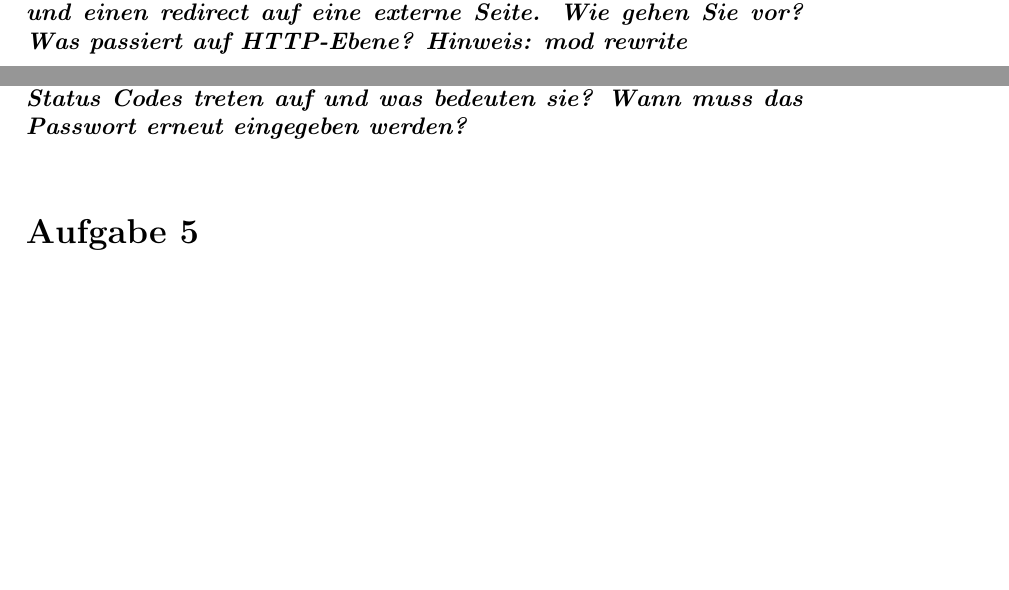
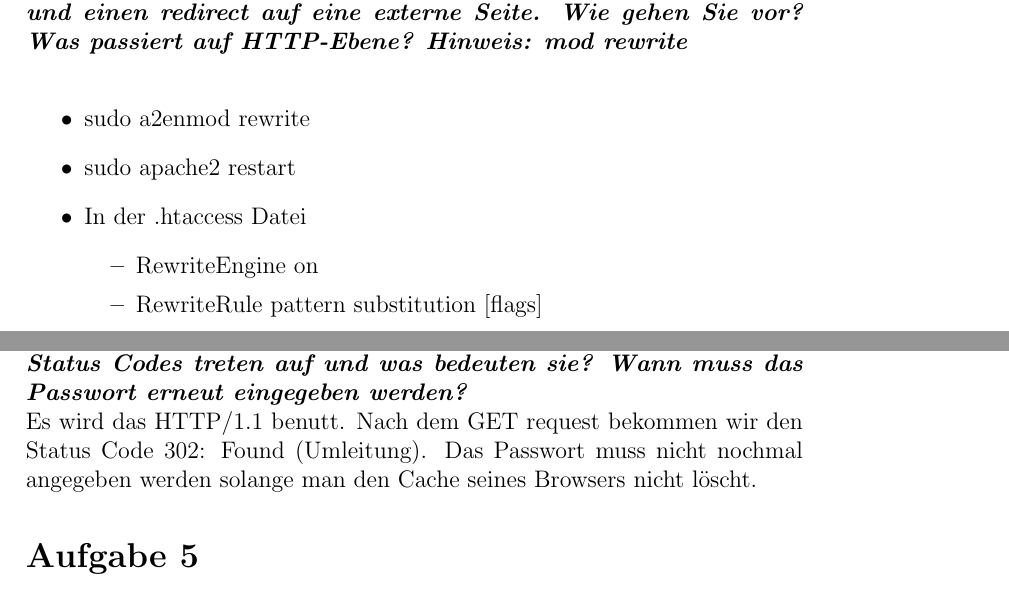
Before and after one commit to samydafir/Web-Programmierung, a LaTeX document (03/03.tex): two parts of pages 2 and 3 of 4, joined at a grey line, cut so that both start at the same text, the shorter picture padded with empty space. Compiled offline with pdfLaTeX.

Commit message:
Add files via upload

```diff
--- a/03/03.tex
+++ b/03/03.tex
@@ -39,6 +39,15 @@ Schritte, um webalizer für unsere Seite zu verwenden:\\
 
 \section*{Aufgabe 2}
 \textbf{\textit{Gruppe: Konfigurieren Sie im Webserver einen internen redirect und einen redirect auf eine externe Seite. Wie gehen Sie vor? Was passiert auf HTTP-Ebene? Hinweis: mod rewrite}}\\
+\begin{itemize}
+	\item sudo a2enmod rewrite
+	\item sudo apache2 restart
+	\item In der .htaccess Datei
+	\begin{itemize}
+		\item RewriteEngine on
+		\item RewriteRule pattern substitution [flags]
+	\end{itemize}
+\end{itemize}
 
 \section*{Aufgabe 3}
 \textbf{\textit{Erstellen Sie weiters eine HTML-Seite, die den Browser anweist, auf eine andere Seite zu gehen (Hinweis: meta http-equiv="Refresh"). Was passiert auf HTTP-Ebene?}}\\
@@ -53,6 +62,7 @@ den Status 200 OK (falls das Dokument existiert und der Server erreichbar ist na
 
 \section*{Aufgabe 4}
 \textbf{\textit{Zeichnen Sie das HTTP-Protokoll auf wenn Sie sich zu http://pmeerw.net/www-mm18/geheim verbinden. Username und Passwort sind geheim, geheim. Welche HTTP Requests bzw. Responses und welche Status Codes treten auf und was bedeuten sie? Wann muss das Passwort erneut eingegeben werden?}}\\
+Es wird das HTTP/1.1 benutt. Nach dem GET request bekommen wir den Status Code 302: Found (Umleitung). Das Passwort muss nicht nochmal angegeben werden solange man den Cache seines Browsers nicht löscht.
 
 \section*{Aufgabe 5}
 \textbf{\textit{Erstellen Sie eine ’persönliche’ Seite in HTML5 für sich (Name, Adresse, Kontaktmöglichkeit, Beschreibung, Bild, Lebenslauf, etc.). Achten Sie dabei ausschließlich auf die Struktur der Seite, nicht die optische Gestaltung (kein CSS).}}
```
Also changed, not shown: 03/03.pdf.
